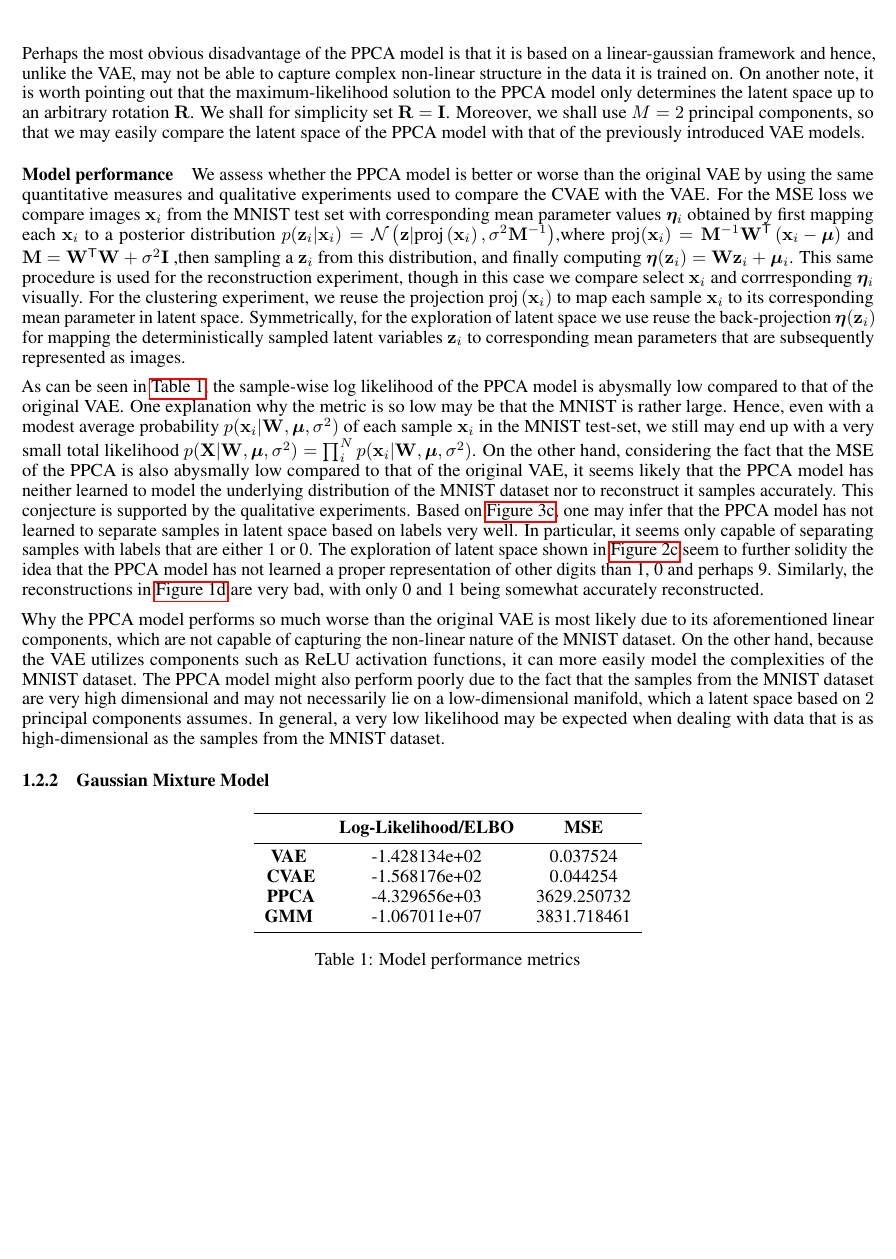
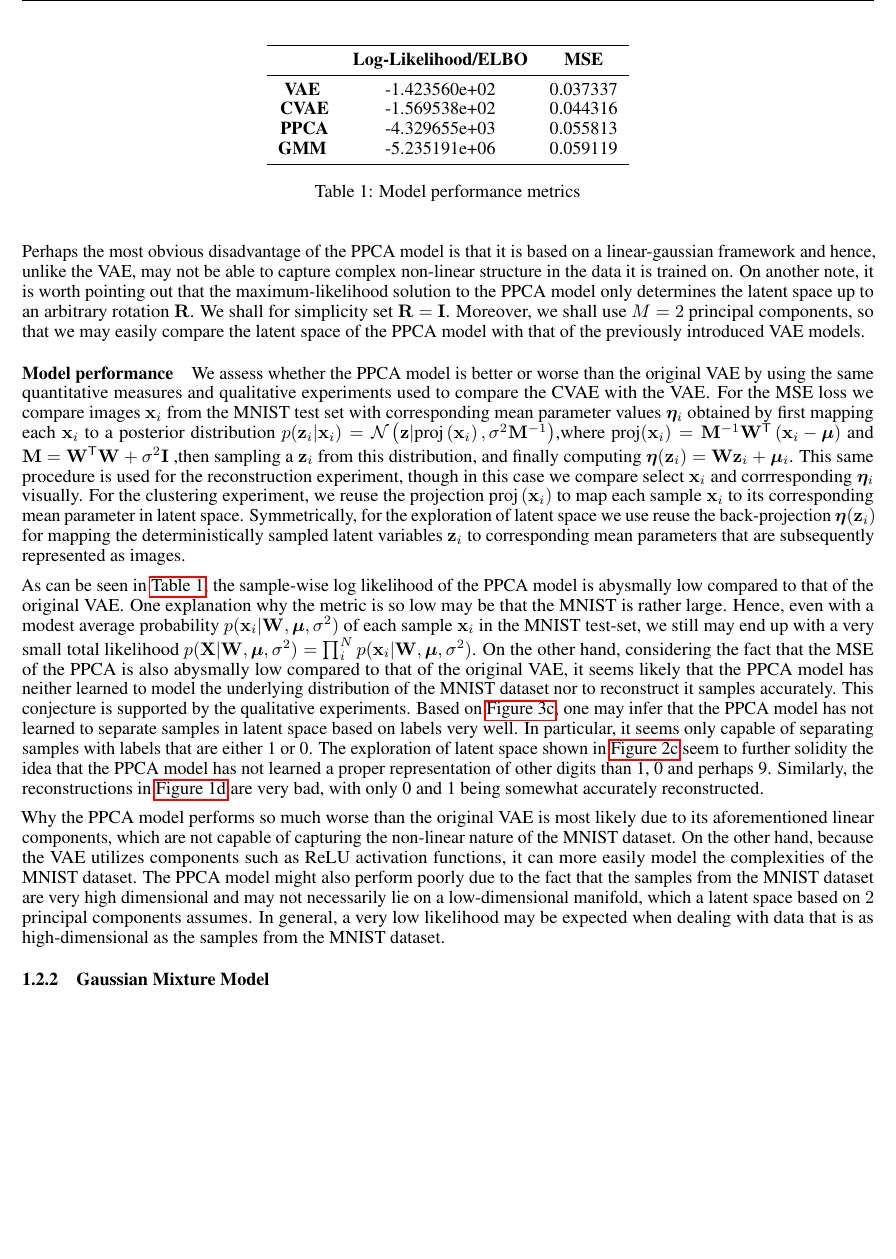
Before and after one commit to JackismyShephard/pml-22-exam, a LaTeX document (report/report.tex, which reads report/metrics.tex): part of page 3 of 7, cut at the place of the change, the shorter picture padded with empty space. Compiled offline with pdfLaTeX.

Commit message:
new run of code.ipynb

```diff
--- a/report/metrics.tex
+++ b/report/metrics.tex
@@ -1,4 +1,4 @@
-\begin{table}[!h]
+\begin{table}
 \centering
 \caption{Model performance metrics}
 \label{table:metrics}
@@ -6,10 +6,10 @@
 \toprule
 {} &  \textbf{Log-Likelihood/ELBO} &  \textbf{MSE} \\
 \midrule
-\textbf{VAE } &                 -1.428134e+02 &      0.037524 \\
-\textbf{CVAE} &                 -1.568176e+02 &      0.044254 \\
-\textbf{PPCA} &                 -4.329656e+03 &   3629.250732 \\
-\textbf{GMM } &                 -1.067011e+07 &   3831.718461 \\
+\textbf{VAE } &                 -1.423560e+02 &      0.037337 \\
+\textbf{CVAE} &                 -1.569538e+02 &      0.044316 \\
+\textbf{PPCA} &                 -4.329655e+03 &      0.055813 \\
+\textbf{GMM } &                 -5.235191e+06 &      0.059119 \\
 \bottomrule
 \end{tabular}
 \end{table}
```
Also changed, not shown: report/figures/cvae/clustering.pdf, report/figures/cvae/interpolation.pdf, report/figures/cvae/mean.pdf, report/figures/cvae/sample.pdf, report/figures/gmm/clustering.pdf, report/figures/gmm/interpolation.pdf, report/figures/gmm/mean.pdf, report/figures/ppca/clustering.pdf, report/figures/ppca/interpolation.pdf, report/figures/ppca/mean.pdf, report/figures/ppca/real.pdf, report/figures/ppca/sample.pdf, report/figures/vae/clustering.pdf, report/figures/vae/interpolation.pdf, 2 more files.
